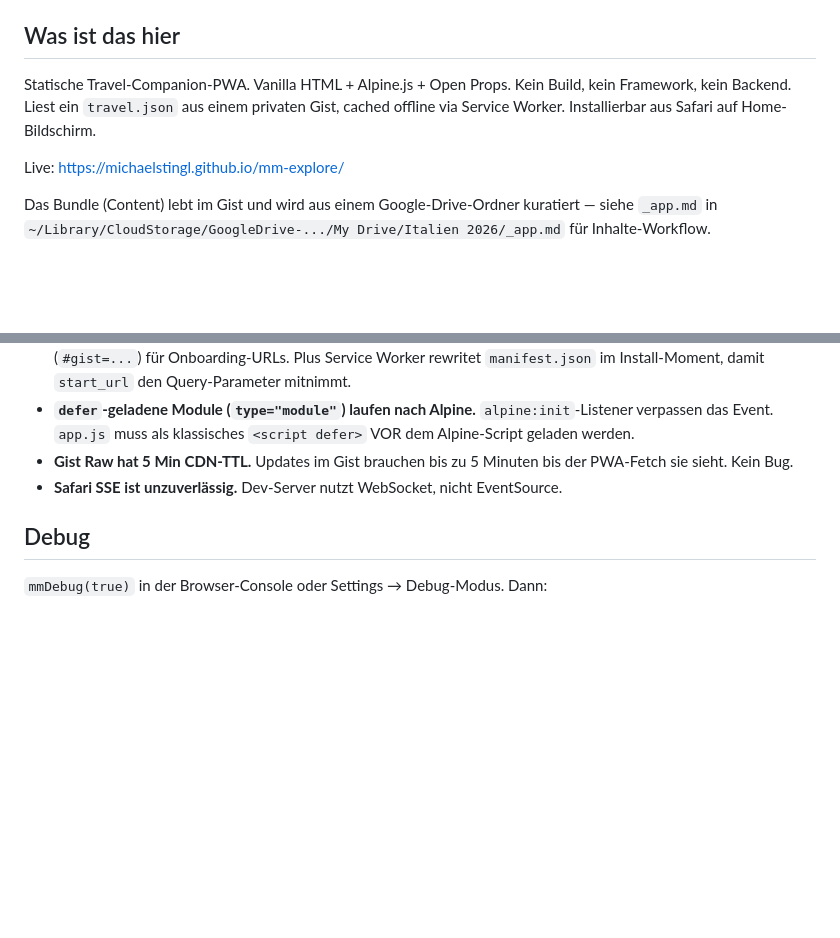
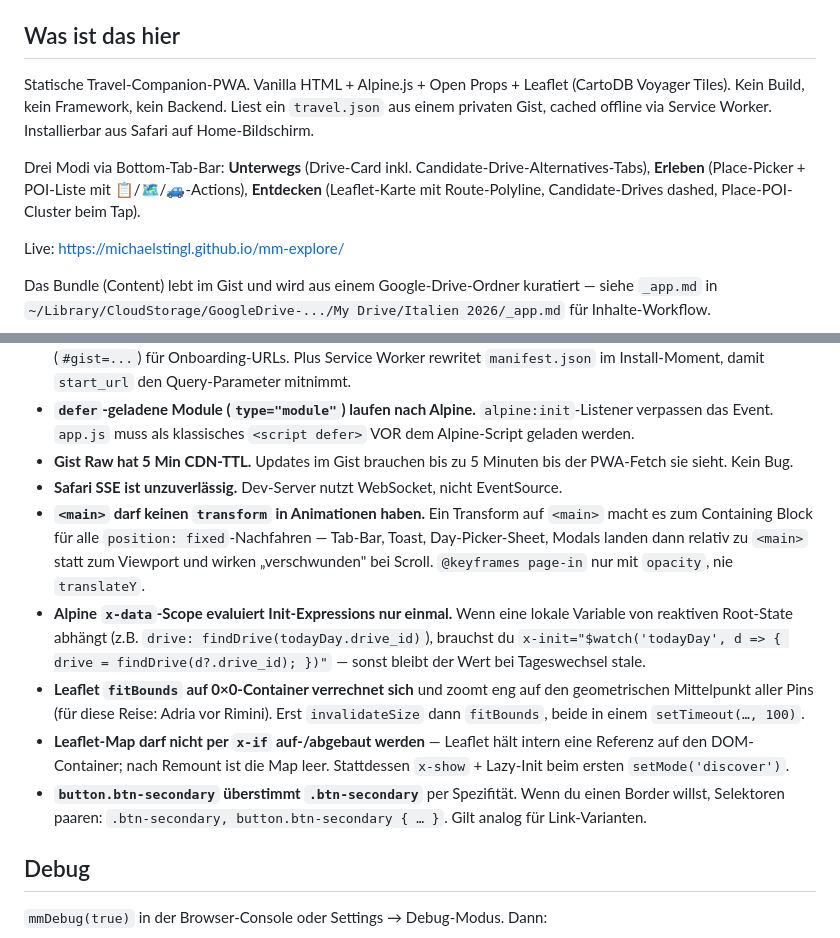
Before and after one commit to michaelstingl/mm-explore, a Markdown page: CLAUDE.md, 2 parts joined by grey strips. Drawn GitHub-style; blank space fills up the shorter version.

```diff
--- a/CLAUDE.md
+++ b/CLAUDE.md
@@ -12,7 +12,9 @@ In dieser Reihenfolge, bevor du auf technische Fragen antwortest:
 
 ## Was ist das hier
 
-Statische Travel-Companion-PWA. Vanilla HTML + Alpine.js + Open Props. Kein Build, kein Framework, kein Backend. Liest ein `travel.json` aus einem privaten Gist, cached offline via Service Worker. Installierbar aus Safari auf Home-Bildschirm.
+Statische Travel-Companion-PWA. Vanilla HTML + Alpine.js + Open Props + Leaflet (CartoDB Voyager Tiles). Kein Build, kein Framework, kein Backend. Liest ein `travel.json` aus einem privaten Gist, cached offline via Service Worker. Installierbar aus Safari auf Home-Bildschirm.
+
+Drei Modi via Bottom-Tab-Bar: **Unterwegs** (Drive-Card inkl. Candidate-Drive-Alternatives-Tabs), **Erleben** (Place-Picker + POI-Liste mit 📋/🗺️/🚙-Actions), **Entdecken** (Leaflet-Karte mit Route-Polyline, Candidate-Drives dashed, Place-POI-Cluster beim Tap).
 
 Live: https://michaelstingl.github.io/mm-explore/
 
@@ -75,6 +77,11 @@ IDs sind kebab-case, Daten ISO (`YYYY-MM-DD` oder `YYYY-MM-DDTHH:MM`). Coords al
 - **`defer`-geladene Module (`type="module"`) laufen nach Alpine.** `alpine:init`-Listener verpassen das Event. `app.js` muss als klassisches `<script defer>` VOR dem Alpine-Script geladen werden.
 - **Gist Raw hat 5 Min CDN-TTL.** Updates im Gist brauchen bis zu 5 Minuten bis der PWA-Fetch sie sieht. Kein Bug.
 - **Safari SSE ist unzuverlässig.** Dev-Server nutzt WebSocket, nicht EventSource.
+- **`<main>` darf keinen `transform` in Animationen haben.** Ein Transform auf `<main>` macht es zum Containing Block für alle `position: fixed`-Nachfahren — Tab-Bar, Toast, Day-Picker-Sheet, Modals landen dann relativ zu `<main>` statt zum Viewport und wirken „verschwunden" bei Scroll. `@keyframes page-in` nur mit `opacity`, nie `translateY`.
+- **Alpine `x-data`-Scope evaluiert Init-Expressions nur einmal.** Wenn eine lokale Variable von reaktiven Root-State abhängt (z.B. `drive: findDrive(todayDay.drive_id)`), brauchst du `x-init="$watch('todayDay', d => { drive = findDrive(d?.drive_id); })"` — sonst bleibt der Wert bei Tageswechsel stale.
+- **Leaflet `fitBounds` auf 0×0-Container verrechnet sich** und zoomt eng auf den geometrischen Mittelpunkt aller Pins (für diese Reise: Adria vor Rimini). Erst `invalidateSize` dann `fitBounds`, beide in einem `setTimeout(…, 100)`.
+- **Leaflet-Map darf nicht per `x-if` auf-/abgebaut werden** — Leaflet hält intern eine Referenz auf den DOM-Container; nach Remount ist die Map leer. Stattdessen `x-show` + Lazy-Init beim ersten `setMode('discover')`.
+- **`button.btn-secondary` überstimmt `.btn-secondary`** per Spezifität. Wenn du einen Border willst, Selektoren paaren: `.btn-secondary, button.btn-secondary { … }`. Gilt analog für Link-Varianten.
 
 ## Debug
 
```
Also changed, not shown: README.md (+8 -4 lines).
